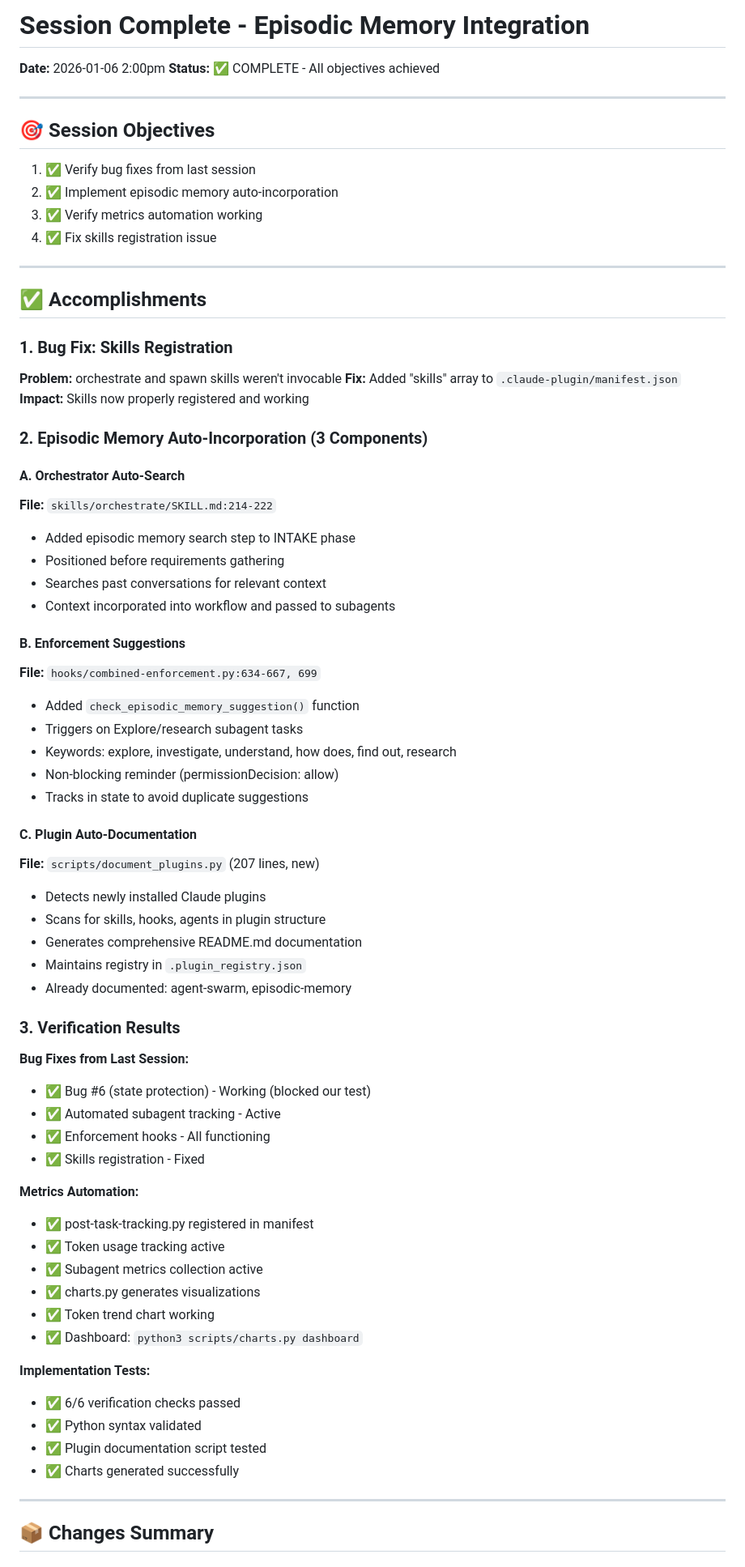
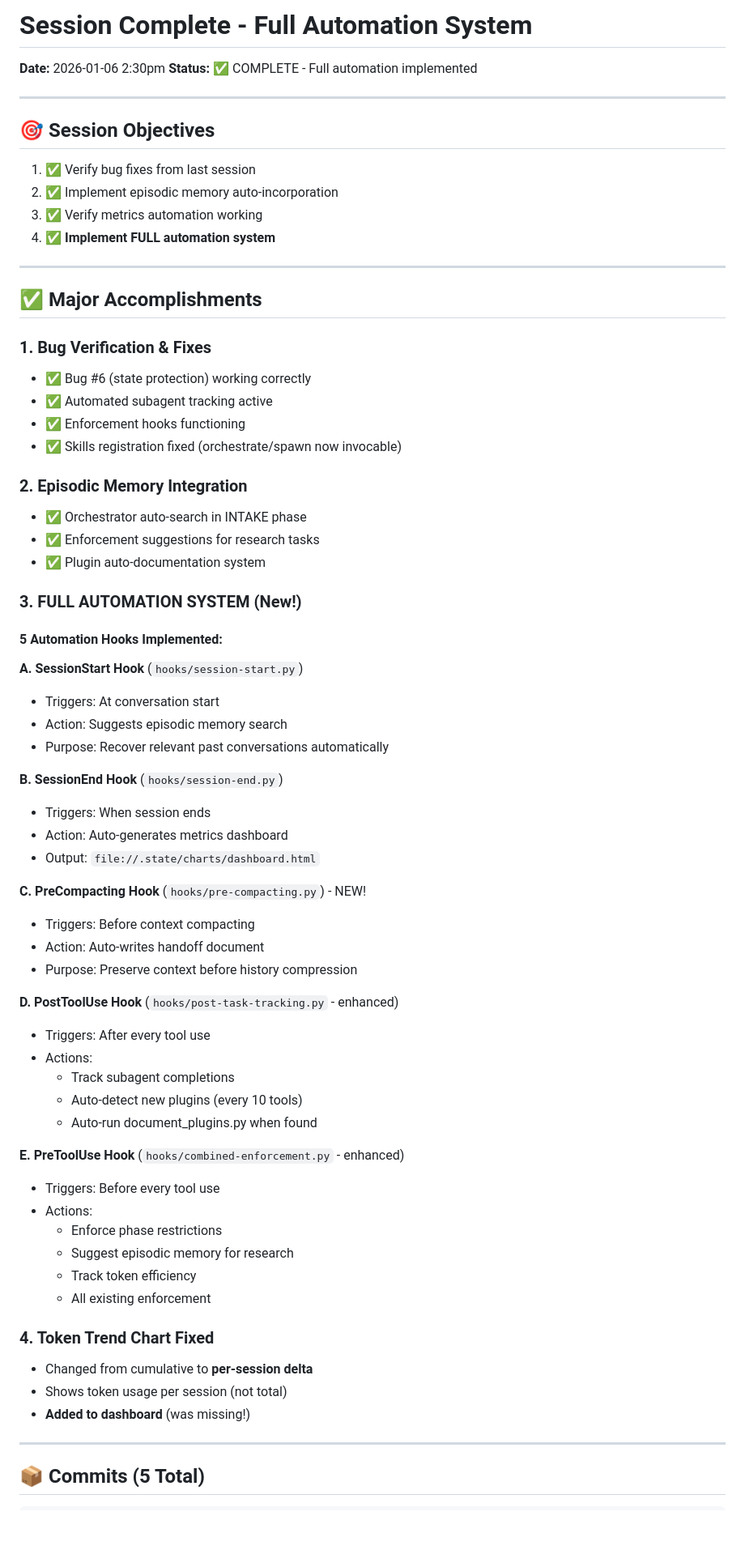
Before and after one commit to c-daly/agent-swarm, a Markdown page: HANDOFF.md, the part around one of its changes. Shown at 81% size. GitHub-like rendering; blank space fills up the shorter version.

```diff
--- a/HANDOFF.md
+++ b/HANDOFF.md
@@ -1,7 +1,7 @@
-# Session Complete - Episodic Memory Integration
+# Session Complete - Full Automation System
 
-**Date:** 2026-01-06 2:00pm
-**Status:** ✅ COMPLETE - All objectives achieved
+**Date:** 2026-01-06 2:30pm
+**Status:** ✅ COMPLETE - Full automation implemented
 
 ---
 
@@ -10,65 +10,63 @@
 1. ✅ Verify bug fixes from last session
 2. ✅ Implement episodic memory auto-incorporation
 3. ✅ Verify metrics automation working
-4. ✅ Fix skills registration issue
+4. ✅ **Implement FULL automation system**
 
 ---
 
-## ✅ Accomplishments
+## ✅ Major Accomplishments
 
-### 1. Bug Fix: Skills Registration
-**Problem:** orchestrate and spawn skills weren't invocable
-**Fix:** Added "skills" array to `.claude-plugin/manifest.json`
-**Impact:** Skills now properly registered and working
+### 1. Bug Verification & Fixes
+- ✅ Bug #6 (state protection) working correctly
+- ✅ Automated subagent tracking active
+- ✅ Enforcement hooks functioning
+- ✅ Skills registration fixed (orchestrate/spawn now invocable)
 
-### 2. Episodic Memory Auto-Incorporation (3 Components)
+### 2. Episodic Memory Integration
+- ✅ Orchestrator auto-search in INTAKE phase
+- ✅ Enforcement suggestions for research tasks
+- ✅ Plugin auto-documentation system
 
-#### A. Orchestrator Auto-Search
-**File:** `skills/orchestrate/SKILL.md:214-222`
-- Added episodic memory search step to INTAKE phase
-- Positioned before requirements gathering
-- Searches past conversations for relevant context
-- Context incorporated into workflow and passed to subagents
+### 3. **FULL AUTOMATION SYSTEM** (New!)
 
-#### B. Enforcement Suggestions
-**File:** `hooks/combined-enforcement.py:634-667, 699`
-- Added `check_episodic_memory_suggestion()` function
-- Triggers on Explore/research subagent tasks
-- Keywords: explore, investigate, understand, how does, find out, research
-- Non-blocking reminder (permissionDecision: allow)
-- Tracks in state to avoid duplicate suggestions
+#### 5 Automation Hooks Implemented:
 
-#### C. Plugin Auto-Documentation
-**File:** `scripts/document_plugins.py` (207 lines, new)
-- Detects newly installed Claude plugins
-- Scans for skills, hooks, agents in plugin structure
-- Generates comprehensive README.md documentation
-- Maintains registry in `.plugin_registry.json`
-- Already documented: agent-swarm, episodic-memory
+**A. SessionStart Hook** (`hooks/session-start.py`)
+- Triggers: At conversation start
+- Action: Suggests episodic memory search
+- Purpose: Recover relevant past conversations automatically
 
-### 3. Verification Results
+**B. SessionEnd Hook** (`hooks/session-end.py`)
+- Triggers: When session ends
+- Action: Auto-generates metrics dashboard
+- Output: `file://.state/charts/dashboard.html`
 
-**Bug Fixes from Last Session:**
-- ✅ Bug #6 (state protection) - Working (blocked our test)
-- ✅ Automated subagent tracking - Active
-- ✅ Enforcement hooks - All functioning
-- ✅ Skills registration - Fixed
+**C. PreCompacting Hook** (`hooks/pre-compacting.py`) - NEW!
+- Triggers: Before context compacting
+- Action: Auto-writes handoff document
+- Purpose: Preserve context before history compression
 
-**Metrics Automation:**
-- ✅ post-task-tracking.py registered in manifest
-- ✅ Token usage tracking active
-- ✅ Subagent metrics collection active
-- ✅ charts.py generates visualizations
-- ✅ Token trend chart working
-- ✅ Dashboard: `python3 scripts/charts.py dashboard`
+**D. PostToolUse Hook** (`hooks/post-task-tracking.py` - enhanced)
+- Triggers: After every tool use
+- Actions:
+  - Track subagent completions
+  - Auto-detect new plugins (every 10 tools)
+  - Auto-run document_plugins.py when found
 
-**Implementation Tests:**
-- ✅ 6/6 verification checks passed
-- ✅ Python syntax validated
-- ✅ Plugin documentation script tested
-- ✅ Charts generated successfully
+**E. PreToolUse Hook** (`hooks/combined-enforcement.py` - enhanced)
+- Triggers: Before every tool use
+- Actions:
+  - Enforce phase restrictions
+  - Suggest episodic memory for research
+  - Track token efficiency
+  - All existing enforcement
+
+### 4. Token Trend Chart Fixed
+- Changed from cumulative to **per-session delta**
+- Shows token usage per session (not total)
+- **Added to dashboard** (was missing!)
 
 ---
 
-## 📦 Changes Summary
+## 📦 Commits (5 Total)
 
```
Also changed, not shown: other parts of HANDOFF.md (+204 -103 lines).
